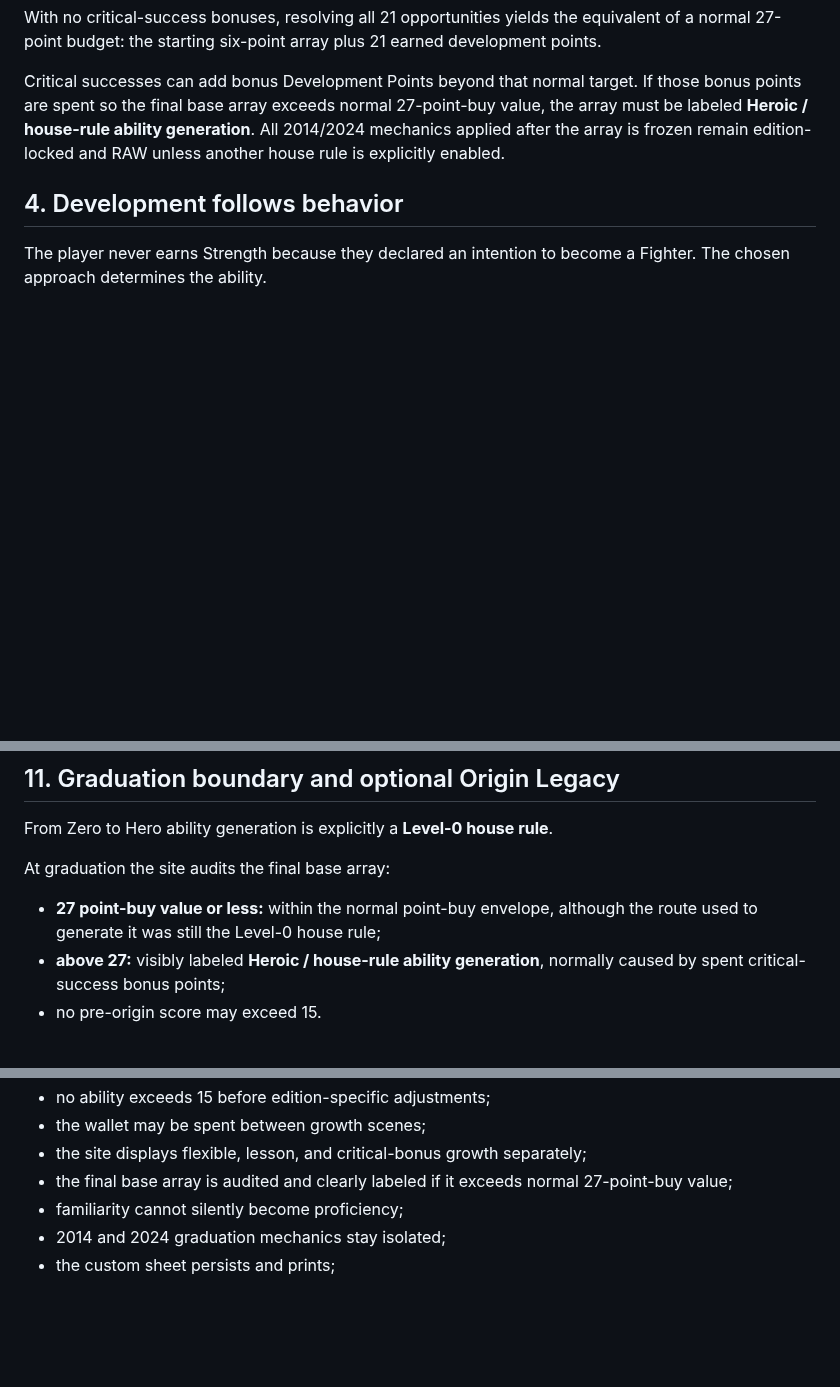
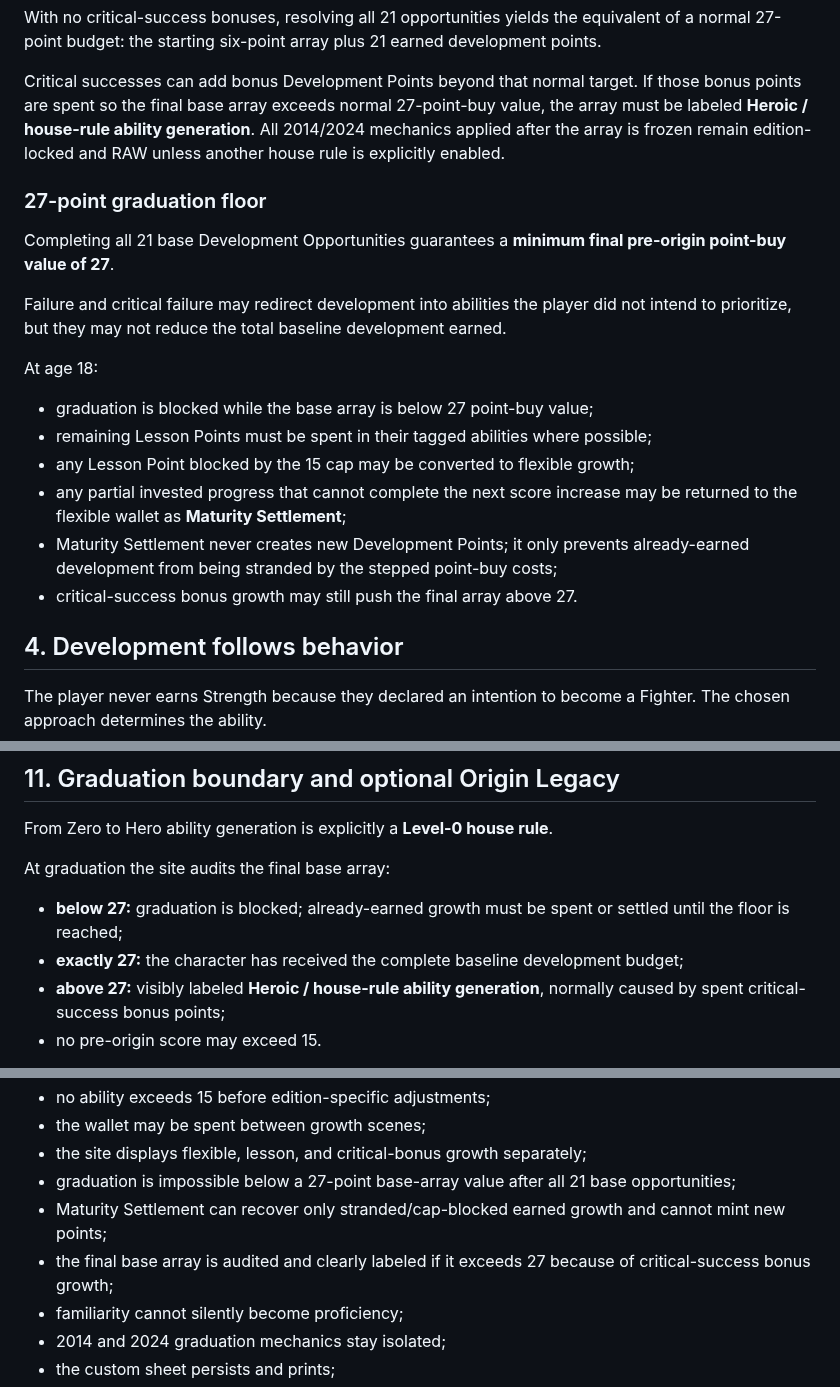
Before and after one commit to cbw29512/oneshot-forge, a Markdown page: docs/ZERO_TO_HERO_STANDARD.md, 3 parts joined by grey strips. GitHub-like rendering; blank space fills up the shorter version.

Commit message:
Guarantee full 27-point baseline despite failures

```diff
--- a/docs/ZERO_TO_HERO_STANDARD.md
+++ b/docs/ZERO_TO_HERO_STANDARD.md
@@ -54,6 +54,20 @@ With no critical-success bonuses, resolving all 21 opportunities yields the equi
 
 Critical successes can add bonus Development Points beyond that normal target. If those bonus points are spent so the final base array exceeds normal 27-point-buy value, the array must be labeled **Heroic / house-rule ability generation**. All 2014/2024 mechanics applied after the array is frozen remain edition-locked and RAW unless another house rule is explicitly enabled.
 
+### 27-point graduation floor
+
+Completing all 21 base Development Opportunities guarantees a **minimum final pre-origin point-buy value of 27**.
+
+Failure and critical failure may redirect development into abilities the player did not intend to prioritize, but they may not reduce the total baseline development earned.
+
+At age 18:
+- graduation is blocked while the base array is below 27 point-buy value;
+- remaining Lesson Points must be spent in their tagged abilities where possible;
+- any Lesson Point blocked by the 15 cap may be converted to flexible growth;
+- any partial invested progress that cannot complete the next score increase may be returned to the flexible wallet as **Maturity Settlement**;
+- Maturity Settlement never creates new Development Points; it only prevents already-earned development from being stranded by the stepped point-buy costs;
+- critical-success bonus growth may still push the final array above 27.
+
 ## 4. Development follows behavior
 
 The player never earns Strength because they declared an intention to become a Fighter. The chosen approach determines the ability.
@@ -214,7 +229,8 @@ For 2024 graduation:
 From Zero to Hero ability generation is explicitly a **Level-0 house rule**.
 
 At graduation the site audits the final base array:
-- **27 point-buy value or less:** within the normal point-buy envelope, although the route used to generate it was still the Level-0 house rule;
+- **below 27:** graduation is blocked; already-earned growth must be spent or settled until the floor is reached;
+- **exactly 27:** the character has received the complete baseline development budget;
 - **above 27:** visibly labeled **Heroic / house-rule ability generation**, normally caused by spent critical-success bonus points;
 - no pre-origin score may exceed 15.
 
@@ -248,7 +264,9 @@ From Zero to Hero is not production-ready until:
 - no ability exceeds 15 before edition-specific adjustments;
 - the wallet may be spent between growth scenes;
 - the site displays flexible, lesson, and critical-bonus growth separately;
-- the final base array is audited and clearly labeled if it exceeds normal 27-point-buy value;
+- graduation is impossible below a 27-point base-array value after all 21 base opportunities;
+- Maturity Settlement can recover only stranded/cap-blocked earned growth and cannot mint new points;
+- the final base array is audited and clearly labeled if it exceeds 27 because of critical-success bonus growth;
 - familiarity cannot silently become proficiency;
 - 2014 and 2024 graduation mechanics stay isolated;
 - the custom sheet persists and prints;
```
Also changed, not shown: other parts of docs/ZERO_TO_HERO_STANDARD.md (+1 -0 lines).
